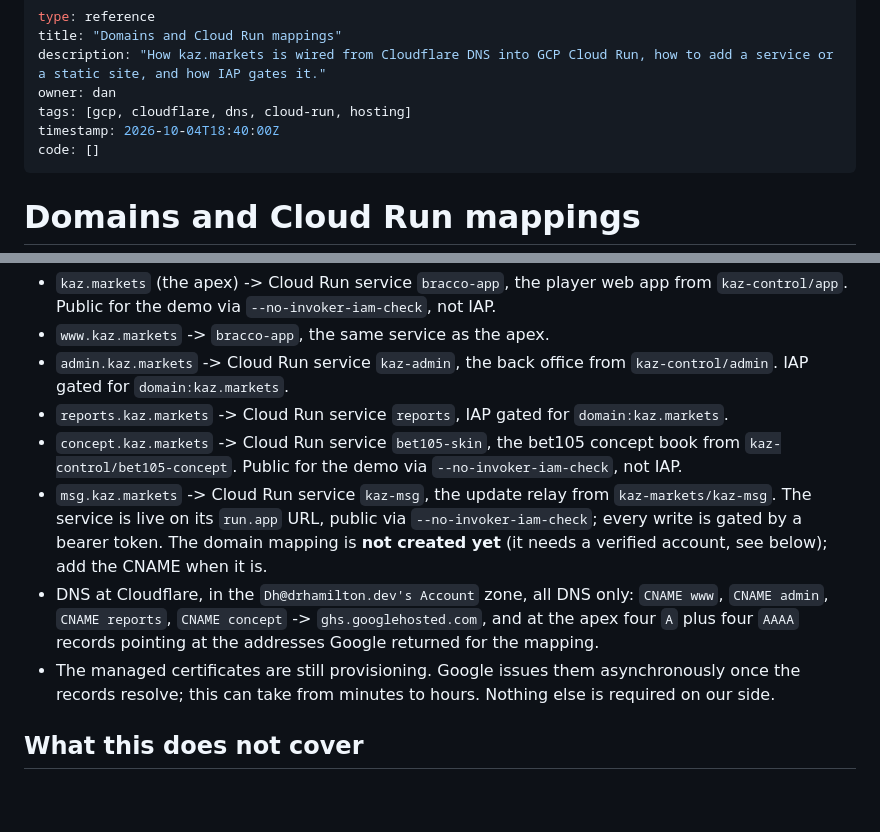
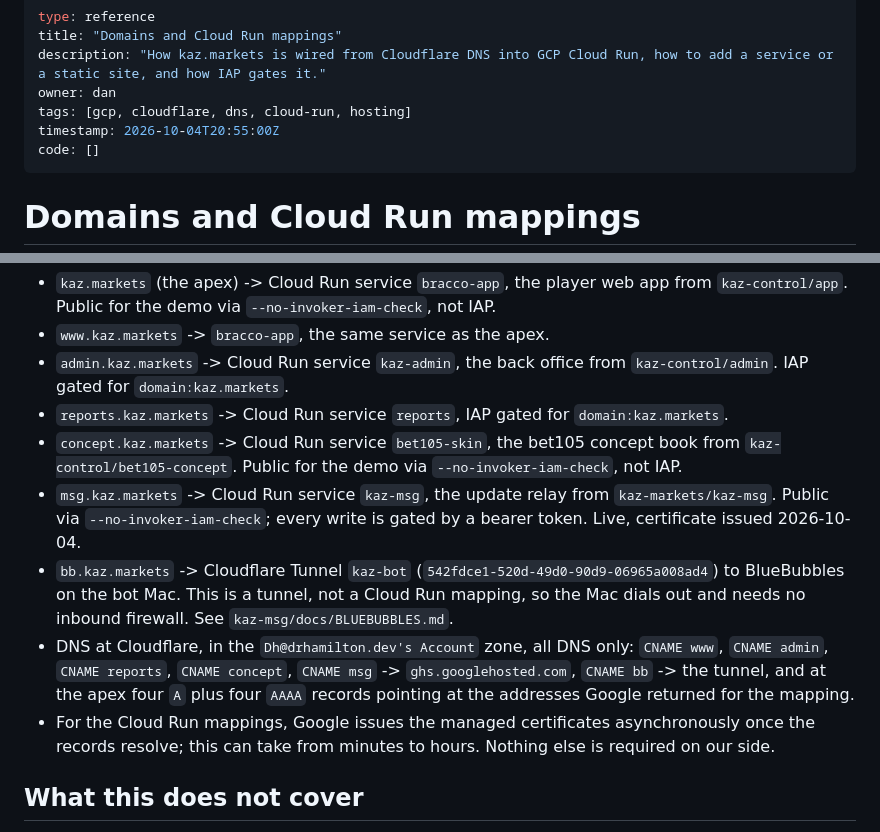
Before and after one commit to kaz-markets/.github, a Markdown page: docs/DOMAINS.md, 2 parts joined by grey strips. Drawn GitHub-style; blank space fills up the shorter version.

Commit message:
DOMAINS: msg.kaz.markets is live, and note the bb.kaz.markets tunnel

```diff
--- a/docs/DOMAINS.md
+++ b/docs/DOMAINS.md
@@ -4,7 +4,7 @@ title: "Domains and Cloud Run mappings"
 description: "How kaz.markets is wired from Cloudflare DNS into GCP Cloud Run, how to add a service or a static site, and how IAP gates it."
 owner: dan
 tags: [gcp, cloudflare, dns, cloud-run, hosting]
-timestamp: 2026-10-04T18:40:00Z
+timestamp: 2026-10-04T20:55:00Z
 code: []
 ---
 
@@ -223,14 +223,17 @@ loads. IAP has no charge. DNS is free at Cloudflare.
 - `concept.kaz.markets` -> Cloud Run service `bet105-skin`, the bet105 concept book from
   `kaz-control/bet105-concept`. Public for the demo via `--no-invoker-iam-check`, not IAP.
 - `msg.kaz.markets` -> Cloud Run service `kaz-msg`, the update relay from
-  `kaz-markets/kaz-msg`. The service is live on its `run.app` URL, public via
-  `--no-invoker-iam-check`; every write is gated by a bearer token. The domain mapping is
-  **not created yet** (it needs a verified account, see below); add the CNAME when it is.
+  `kaz-markets/kaz-msg`. Public via `--no-invoker-iam-check`; every write is gated by a
+  bearer token. Live, certificate issued 2026-10-04.
+- `bb.kaz.markets` -> Cloudflare Tunnel `kaz-bot`
+  (`542fdce1-520d-49d0-90d9-06965a008ad4`) to BlueBubbles on the bot Mac. This is a tunnel,
+  not a Cloud Run mapping, so the Mac dials out and needs no inbound firewall. See
+  `kaz-msg/docs/BLUEBUBBLES.md`.
 - DNS at Cloudflare, in the `Dh@drhamilton.dev's Account` zone, all DNS only:
-  `CNAME www`, `CNAME admin`, `CNAME reports`, `CNAME concept` -> `ghs.googlehosted.com`, and
-  at the apex four `A` plus four `AAAA` records pointing at the addresses Google returned for
-  the mapping.
-- The managed certificates are still provisioning. Google issues them asynchronously once the
+  `CNAME www`, `CNAME admin`, `CNAME reports`, `CNAME concept`, `CNAME msg` ->
+  `ghs.googlehosted.com`, `CNAME bb` -> the tunnel, and at the apex four `A` plus four `AAAA`
+  records pointing at the addresses Google returned for the mapping.
+- For the Cloud Run mappings, Google issues the managed certificates asynchronously once the
   records resolve; this can take from minutes to hours. Nothing else is required on our side.
 
 ## What this does not cover
```
